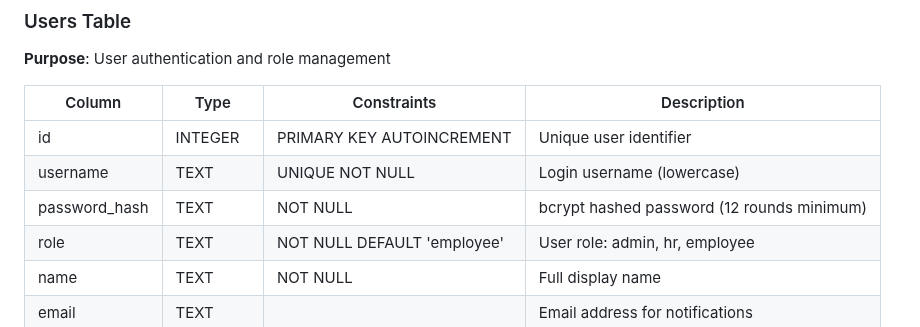
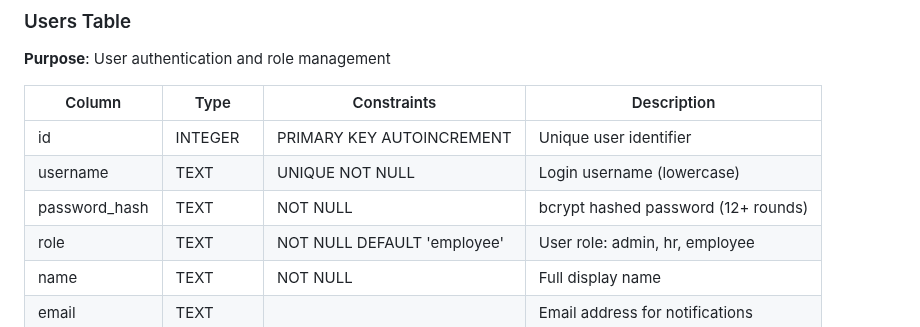
Before and after one commit to Steel-tech/Steel-Onboarding-App, a Markdown page: DATABASE.md, the part around the change. Drawn GitHub-style.

Commit message:
docs: update documentation  (modified 1 files)
🤖 Auto-committed by Claude Code
Files changed: 1
Generated: 2025-09-06 16:46:00

```diff
--- a/DATABASE.md
+++ b/DATABASE.md
@@ -27,7 +27,7 @@ for production use with security, performance, and compliance requirements.
 |--------|------|-------------|-------------|
 | id | INTEGER | PRIMARY KEY AUTOINCREMENT | Unique user identifier |
 | username | TEXT | UNIQUE NOT NULL | Login username (lowercase) |
-| password_hash | TEXT | NOT NULL | bcrypt hashed password (12 rounds minimum) |
+| password_hash | TEXT | NOT NULL | bcrypt hashed password (12+ rounds) |
 | role | TEXT | NOT NULL DEFAULT 'employee' | User role: admin, hr, employee |
 | name | TEXT | NOT NULL | Full display name |
 | email | TEXT | | Email address for notifications |
```
